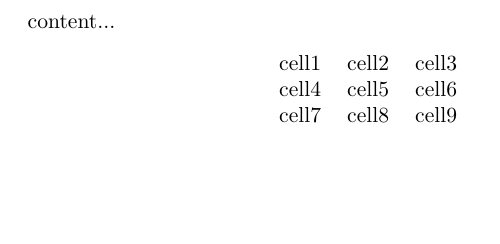
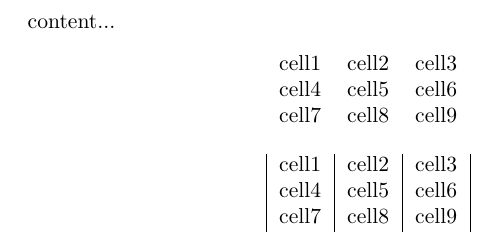
Before and after one commit to mngugi/LaTeX-in-aFew-Minutes, a LaTeX document (Part3/creatingTables.tex): part of the page, cut so that both start at the same text, the shorter picture padded with empty space. Compiled offline with pdfLaTeX.

Commit message:
Update creatingTables.tex

```diff
--- a/Part3/creatingTables.tex
+++ b/Part3/creatingTables.tex
@@ -9,4 +9,11 @@
 		cell7 & cell8 & cell9
 	\end{tabular}
 \end{center}
+\begin{center}
+	\begin{tabular}{|c|c|c|}
+		cell1 & cell2 & cell3 \\
+		cell4 & cell5 & cell6 \\
+		cell7 & cell8 & cell9
+	\end{tabular}
+\end{center}
 \end{document}
```
